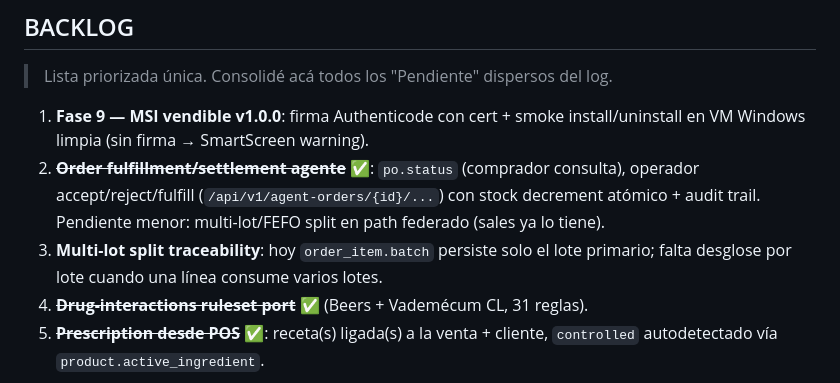
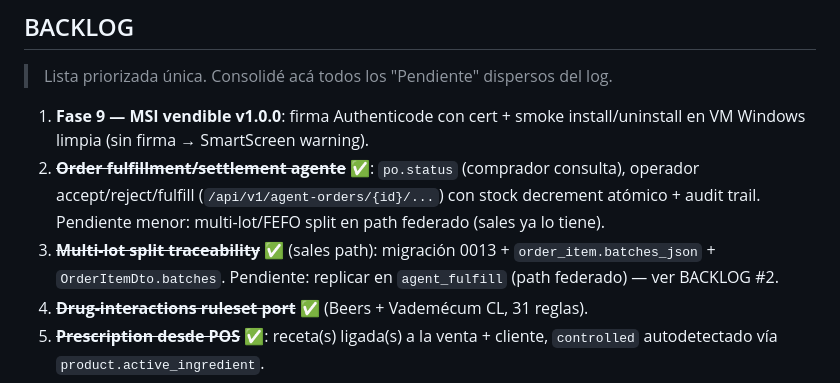
Before and after one commit to pabloalvarez99/pharma-server, a Markdown page: bitacora.md, the part around the change. Drawn GitHub-style.

Commit message:
docs(bitacora): log multi-lot split traceability + mark BACKLOG #3 done
Mirrors vault entry. PR #24 (commit fb68af6) closes BACKLOG #3 on the
sales path: migration 0013 + order_item.batches_json + DTO. Pending
sibling on the federated path (agent_fulfill) noted in BACKLOG #2.

Append-only log + BACKLOG checkbox flip. No code change.

Co-Authored-By: Claude Opus 4.7 <noreply@anthropic.com>

```diff
--- a/bitacora.md
+++ b/bitacora.md
@@ -69,8 +69,9 @@ NO acá.
    consulta), operador accept/reject/fulfill (`/api/v1/agent-orders/{id}/...`)
    con stock decrement atómico + audit trail. Pendiente menor: multi-lot/FEFO
    split en path federado (sales ya lo tiene).
-3. **Multi-lot split traceability**: hoy `order_item.batch` persiste solo el
-   lote primario; falta desglose por lote cuando una línea consume varios lotes.
+3. **~~Multi-lot split traceability~~** ✅ (sales path): migración 0013 +
+   `order_item.batches_json` + `OrderItemDto.batches`. Pendiente: replicar en
+   `agent_fulfill` (path federado) — ver BACKLOG #2.
 4. **~~Drug-interactions ruleset port~~** ✅ (Beers + Vademécum CL, 31 reglas).
 5. **~~Prescription desde POS~~** ✅: receta(s) ligada(s) a la venta + cliente,
    `controlled` autodetectado vía `product.active_ingredient`.
```
